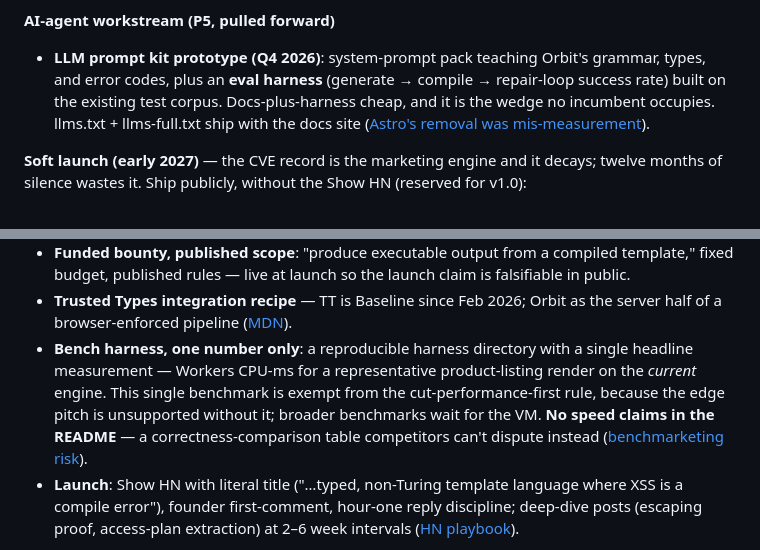
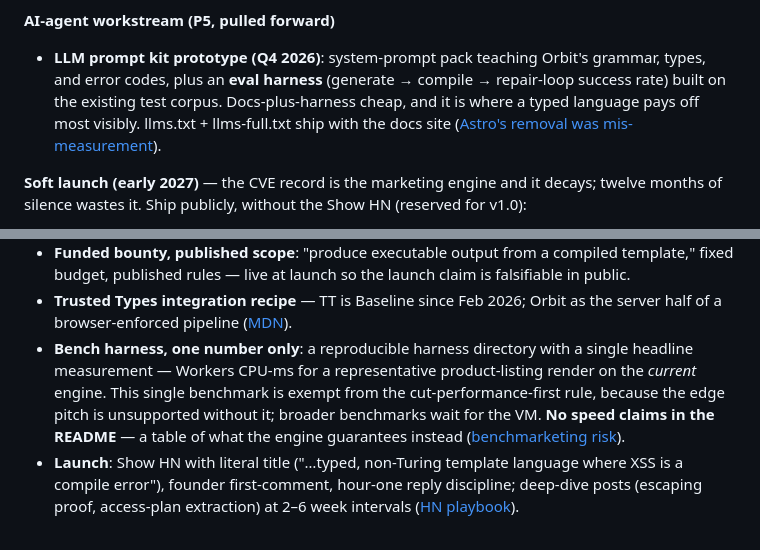
Before and after one commit to princesourav/orbit-lang, a Markdown page: ROADMAP.md, 2 parts joined by grey strips. Drawn GitHub-style.

```diff
--- a/ROADMAP.md
+++ b/ROADMAP.md
@@ -97,7 +97,7 @@ Goal: tooling an author would choose on its own merits, following the proven sma
 **In-milestone cut line:** the dossier's own estimates (grammar 1–3 wks, formatter 2–4 wks, minimal LSP 4–8 wks, playground 1–2 wks, docs ongoing) plus unestimated error recovery exceed two quarters for 1–2 people. **Error recovery, formatter, and tree-sitter ship in v0.5 no matter what; the LSP slips to v1.0 if the milestone runs hot.** The soft launch below does not depend on the LSP.
 
 **AI-agent workstream (P5, pulled forward)**
-- **LLM prompt kit prototype (Q4 2026)**: system-prompt pack teaching Orbit's grammar, types, and error codes, plus an **eval harness** (generate → compile → repair-loop success rate) built on the existing test corpus. Docs-plus-harness cheap, and it is the wedge no incumbent occupies. llms.txt + llms-full.txt ship with the docs site ([Astro's removal was mis-measurement](https://dacharycarey.com/2026/05/04/astro-removed-llms-txt/)).
+- **LLM prompt kit prototype (Q4 2026)**: system-prompt pack teaching Orbit's grammar, types, and error codes, plus an **eval harness** (generate → compile → repair-loop success rate) built on the existing test corpus. Docs-plus-harness cheap, and it is where a typed language pays off most visibly. llms.txt + llms-full.txt ship with the docs site ([Astro's removal was mis-measurement](https://dacharycarey.com/2026/05/04/astro-removed-llms-txt/)).
 
 **Soft launch (early 2027)** — the CVE record is the marketing engine and it decays; twelve months of silence wastes it. Ship publicly, without the Show HN (reserved for v1.0):
 - **Browser playground**: TS compiler runs client-side, zero infra; live escaping-context visualization and budget meters ([Svelte REPL precedent](https://www.infoq.com/news/2020/10/svelte-simple-repl-summit-2020/)).
@@ -130,7 +130,7 @@ Goal: falsifiable claims, enterprise-grade stability promises, public launch.
 - **One named third-party audit**, published with fixes — funded via the v0.5 grant applications, with a defined self-funded fallback scope. *(The pen-test report, not the README, is what procurement reads — [HubSpot Trust Center pattern](https://trust.hubspot.com/).)*
 - **Funded bounty, published scope**: "produce executable output from a compiled template," fixed budget, published rules — live at launch so the launch claim is falsifiable in public.
 - **Trusted Types integration recipe** — TT is Baseline since Feb 2026; Orbit as the server half of a browser-enforced pipeline ([MDN](https://developer.mozilla.org/en-US/docs/Web/API/Trusted_Types_API)).
-- **Bench harness, one number only**: a reproducible harness directory with a single headline measurement — Workers CPU-ms for a representative product-listing render on the *current* engine. This single benchmark is exempt from the cut-performance-first rule, because the edge pitch is unsupported without it; broader benchmarks wait for the VM. **No speed claims in the README** — a correctness-comparison table competitors can't dispute instead ([benchmarketing risk](https://bitsondata.dev/what-is-benchmarketing-and-why-is-it-bad)).
+- **Bench harness, one number only**: a reproducible harness directory with a single headline measurement — Workers CPU-ms for a representative product-listing render on the *current* engine. This single benchmark is exempt from the cut-performance-first rule, because the edge pitch is unsupported without it; broader benchmarks wait for the VM. **No speed claims in the README** — a table of what the engine guarantees instead ([benchmarketing risk](https://bitsondata.dev/what-is-benchmarketing-and-why-is-it-bad)).
 - **Launch**: Show HN with literal title ("…typed, non-Turing template language where XSS is a compile error"), founder first-comment, hour-one reply discipline; deep-dive posts (escaping proof, access-plan extraction) at 2–6 week intervals ([HN playbook](https://www.markepear.dev/blog/dev-tool-hacker-news-launch)).
 
 **Metrics:** conformance suite ≥500 cases with the browser-differential oracle at 100% agreement on escaping-context cases; audit published, all high/critical fixed; bounty live with published scope and budget, zero paid claims after 90 days; ≥2 signed design-partner LOIs (≥1 paid) from target segments; launch ≥1k GitHub stars.
```
Also changed, not shown: README.md (+2 -3 lines).
